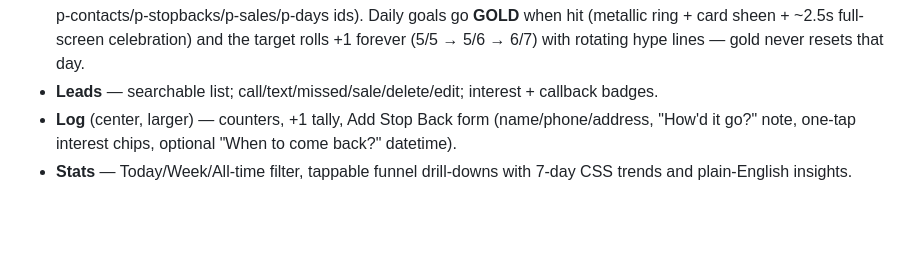
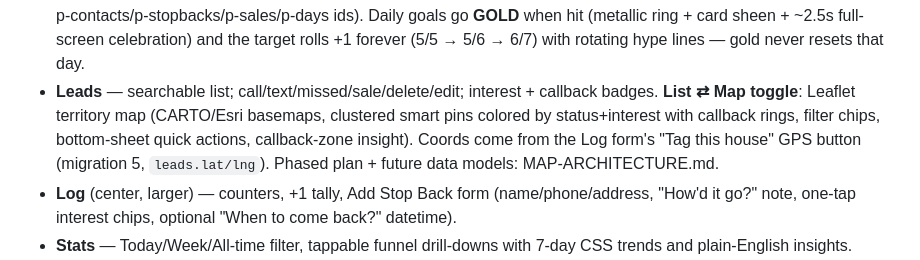
Before and after one commit to willkeeler101/Stopback, a Markdown page: CLAUDE.md, the part around the change. Drawn GitHub-style; blank space fills up the shorter version.

```diff
--- a/CLAUDE.md
+++ b/CLAUDE.md
@@ -113,7 +113,11 @@ derived (`computeXP()`, effort-weighted); badges checked against live data.
   full-screen celebration) and the target rolls +1 forever (5/5 → 5/6 → 6/7)
   with rotating hype lines — gold never resets that day.
 - **Leads** — searchable list; call/text/missed/sale/delete/edit; interest +
-  callback badges.
+  callback badges. **List ⇄ Map toggle**: Leaflet territory map (CARTO/Esri
+  basemaps, clustered smart pins colored by status+interest with callback
+  rings, filter chips, bottom-sheet quick actions, callback-zone insight).
+  Coords come from the Log form's "Tag this house" GPS button (migration 5,
+  `leads.lat/lng`). Phased plan + future data models: MAP-ARCHITECTURE.md.
 - **Log** (center, larger) — counters, +1 tally, Add Stop Back form
   (name/phone/address, "How'd it go?" note, one-tap interest chips,
   optional "When to come back?" datetime).
```
Also changed, not shown: MAP-ARCHITECTURE.md (added, +103 -0 lines), ROADMAP.md (+1 -1 lines).
